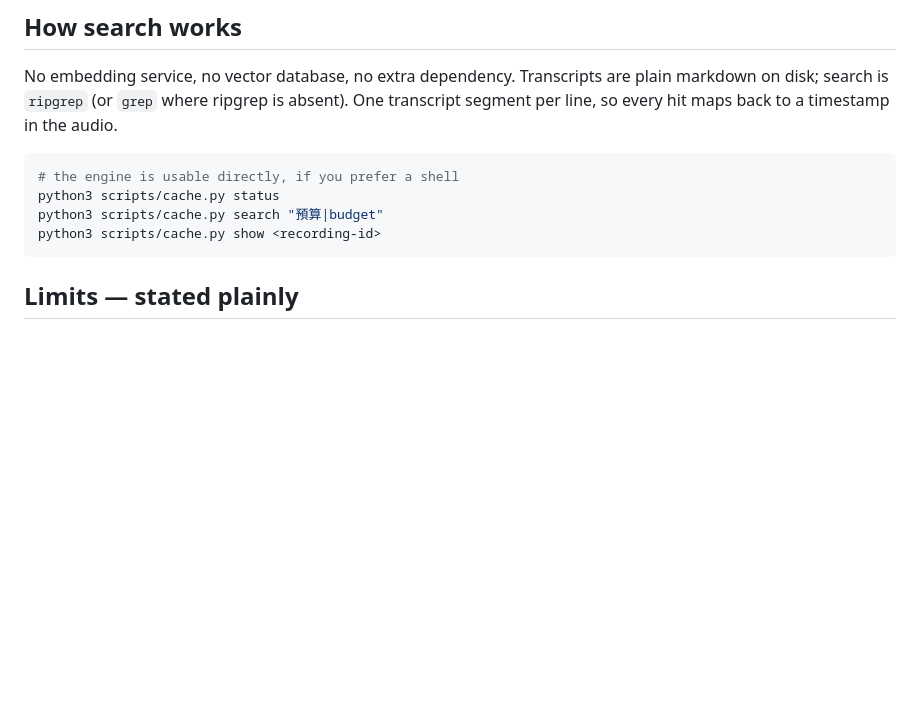
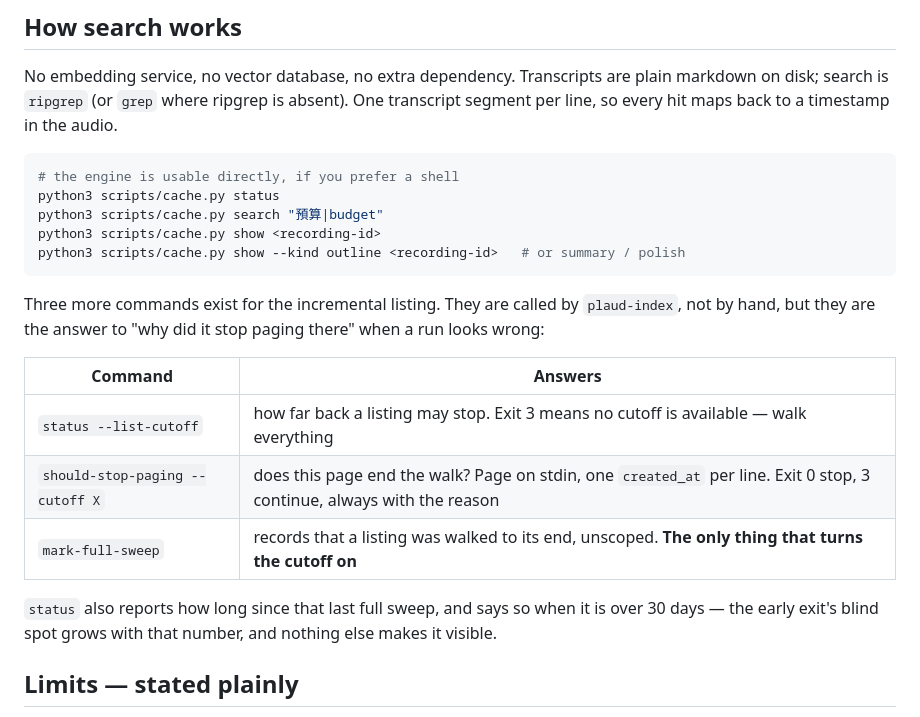
Before and after one commit to PsychQuant/plaud-mcp-connector, a Markdown page: README.md, the part around the change. Drawn GitHub-style; blank space fills up the shorter version.

Commit message:
docs: README 的 cache.py 命令清單補上這批新增的介面
那段列的三個命令在這批之後就過期了。新增的四個介面裡，show --kind 是
直接可用的（讀回快取的 outline / summary / polish），另外三個由
plaud-index 呼叫而非手打 —— 但它們正是「為什麼它停在那裡不繼續分頁」
的答案，一次執行看起來不對勁時要查的就是它們。

順帶把 status 的完整掃描過期提醒寫進去：早停的盲區隨那個數字增長，而
沒有別的東西讓它可見。

````diff
--- a/README.md
+++ b/README.md
@@ -213,7 +213,22 @@ audio.
 python3 scripts/cache.py status
 python3 scripts/cache.py search "預算|budget"
 python3 scripts/cache.py show <recording-id>
+python3 scripts/cache.py show --kind outline <recording-id>   # or summary / polish
 ```
+
+Three more commands exist for the incremental listing. They are called by
+`plaud-index`, not by hand, but they are the answer to "why did it stop
+paging there" when a run looks wrong:
+
+| Command | Answers |
+|---|---|
+| `status --list-cutoff` | how far back a listing may stop. Exit 3 means no cutoff is available — walk everything |
+| `should-stop-paging --cutoff X` | does this page end the walk? Page on stdin, one `created_at` per line. Exit 0 stop, 3 continue, always with the reason |
+| `mark-full-sweep` | records that a listing was walked to its end, unscoped. **The only thing that turns the cutoff on** |
+
+`status` also reports how long since that last full sweep, and says so when it
+is over 30 days — the early exit's blind spot grows with that number, and
+nothing else makes it visible.
 
 ## Limits — stated plainly
 
````
